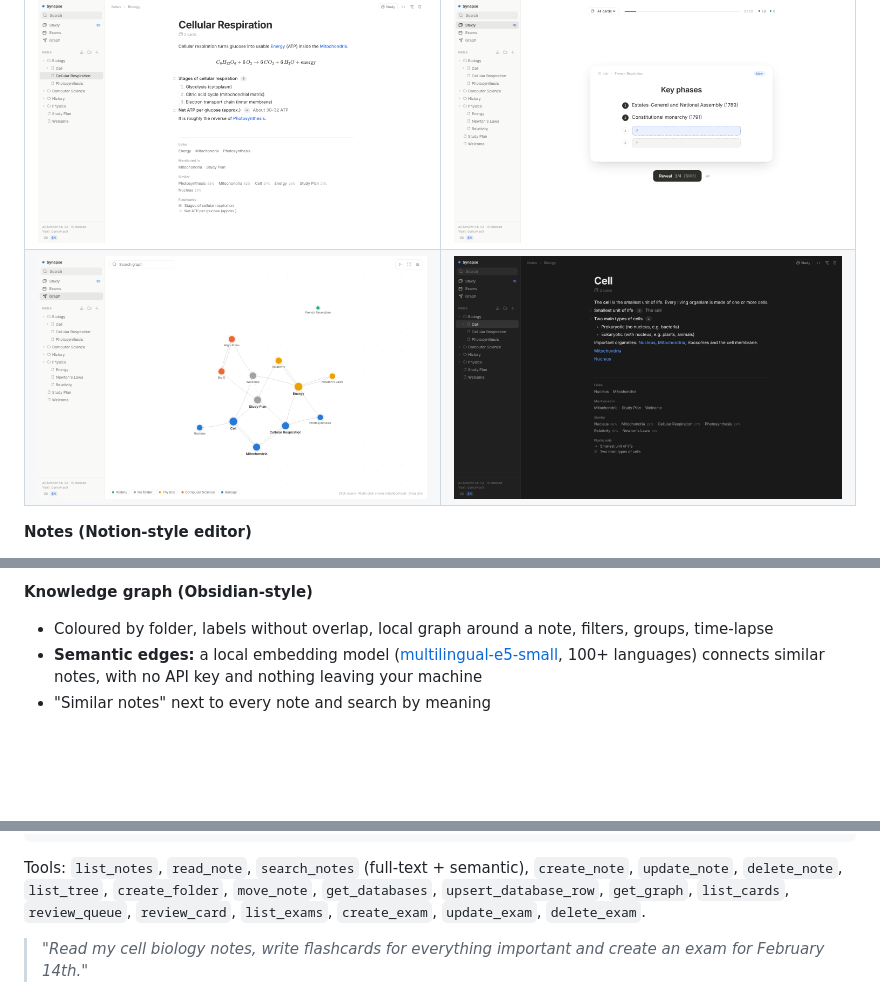
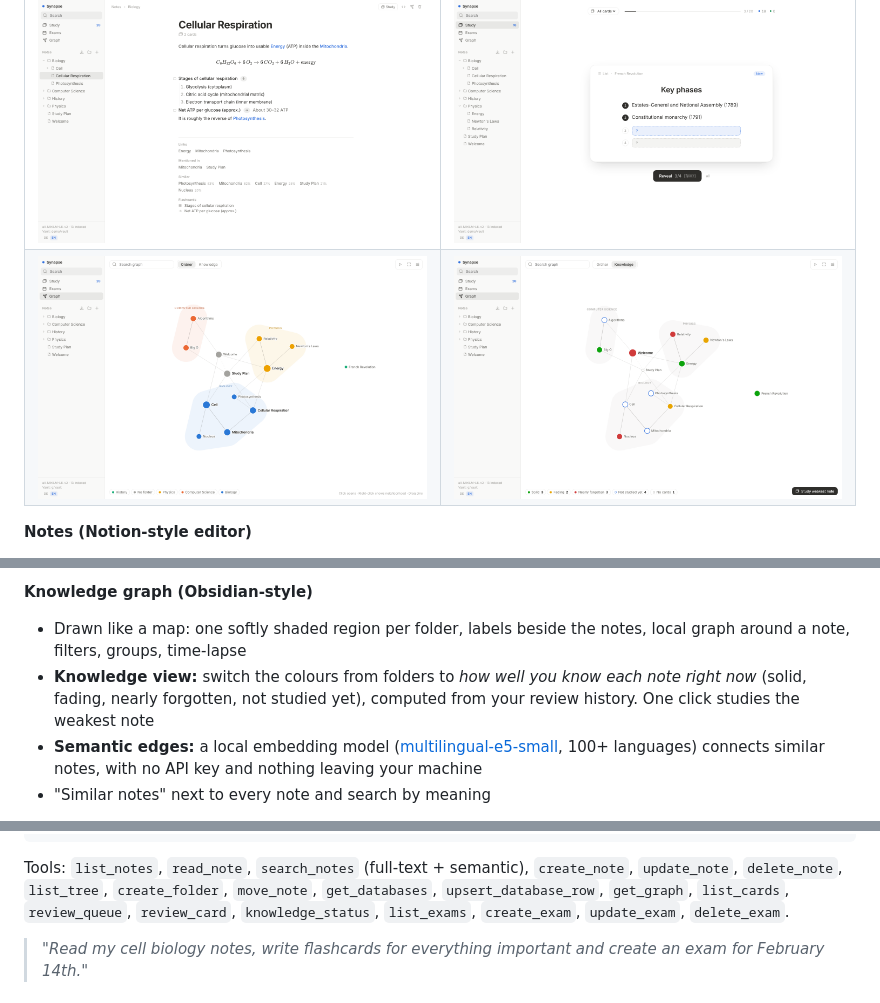
Before and after one commit to moritzjh/Synapse, a Markdown page: README.md, 3 parts joined by grey strips. Rendered like a GitHub page; pictures changed too: docs/screenshots/graph.png, docs/screenshots/knowledge.png (added); blank space fills up the shorter version.

```diff
--- a/README.md
+++ b/README.md
@@ -81,8 +81,8 @@ For frontend development run `npm run dev` in `frontend/` (proxies `/api` to por
 <td width="50%"><img src="docs/screenshots/study.png" alt="Studying a list card step by step"></td>
 </tr>
 <tr>
-<td><img src="docs/screenshots/graph.png" alt="Knowledge graph coloured by folder"></td>
-<td><img src="docs/screenshots/dark.png" alt="Dark mode"></td>
+<td><img src="docs/screenshots/graph.png" alt="Knowledge graph with one shaded region per folder"></td>
+<td><img src="docs/screenshots/knowledge.png" alt="Knowledge view: notes coloured by how well you know their cards"></td>
 </tr>
 </table>
 
@@ -112,7 +112,8 @@ For frontend development run `npm run dev` in `frontend/` (proxies `/api` to por
 - **Import your Anki decks** (`.apkg` / `.colpkg`, old and new format): decks become notes, cloze, reversed cards, images and MathJax are kept
 
 **Knowledge graph (Obsidian-style)**
-- Coloured by folder, labels without overlap, local graph around a note, filters, groups, time-lapse
+- Drawn like a map: one softly shaded region per folder, labels beside the notes, local graph around a note, filters, groups, time-lapse
+- **Knowledge view:** switch the colours from folders to *how well you know each note right now* (solid, fading, nearly forgotten, not studied yet), computed from your review history. One click studies the weakest note
 - **Semantic edges:** a local embedding model ([multilingual-e5-small](https://huggingface.co/intfloat/multilingual-e5-small), 100+ languages) connects similar notes, with no API key and nothing leaving your machine
 - "Similar notes" next to every note and search by meaning
 
@@ -160,7 +161,7 @@ claude mcp add --transport http synapse http://127.0.0.1:8080/mcp
 
 Tools: `list_notes`, `read_note`, `search_notes` (full-text + semantic), `create_note`, `update_note`, `delete_note`,
 `list_tree`, `create_folder`, `move_note`, `get_databases`, `upsert_database_row`, `get_graph`, `list_cards`,
-`review_queue`, `review_card`, `list_exams`, `create_exam`, `update_exam`, `delete_exam`.
+`review_queue`, `review_card`, `knowledge_status`, `list_exams`, `create_exam`, `update_exam`, `delete_exam`.
 
 > *"Read my cell biology notes, write flashcards for everything important and create an exam for February 14th."*
 
```
Also changed, not shown: other parts of README.md (+1 -1 lines), 13 other files.
